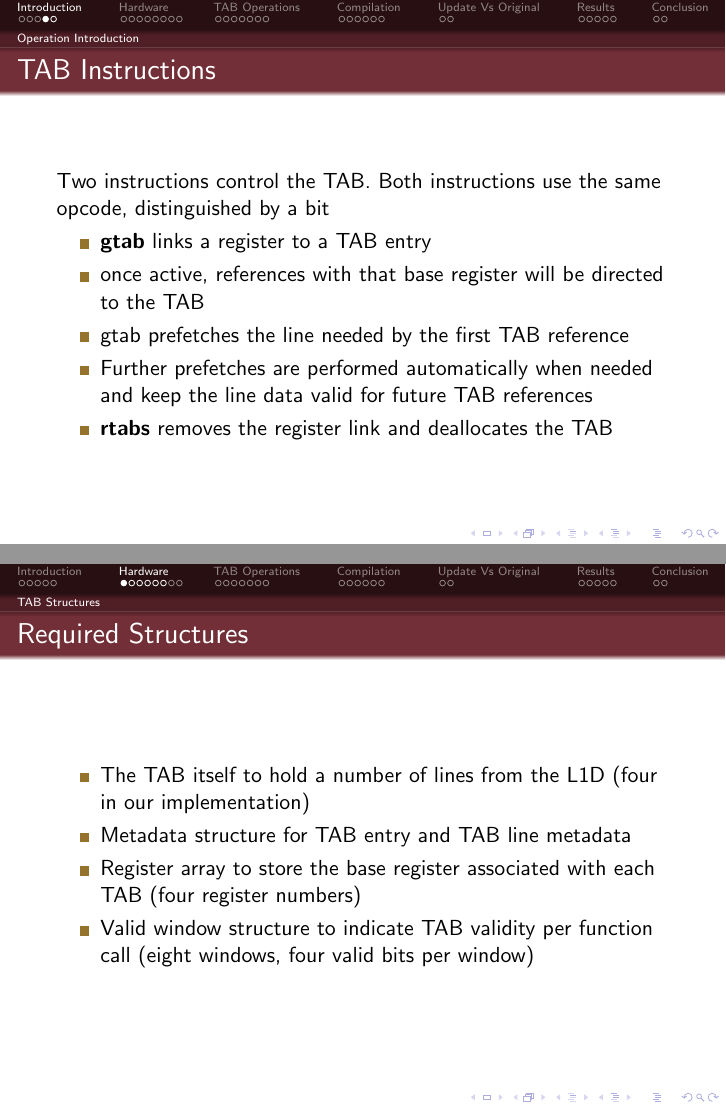
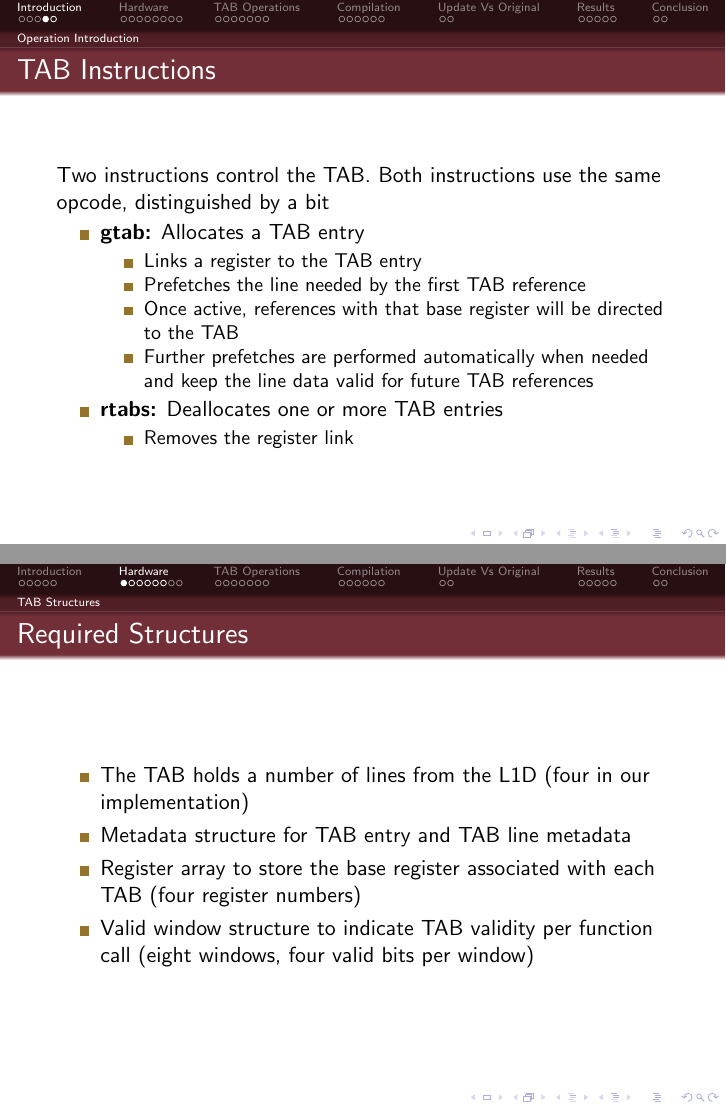
Before and after one commit to randomouscrap98/tab_presentation_2015, LaTeX slides (presentation.tex): pages 5 and 7 of 36, joined at a grey line. Compiled offline with pdfLaTeX.

Commit message:
Dr. Whalley's changes

```diff
--- a/presentation.tex
+++ b/presentation.tex
@@ -79,33 +79,42 @@
    Two instructions control the TAB. Both instructions use the same opcode,
    distinguished by a bit
    \begin{itemize}
-      \item \textbf{gtab} links a register to a TAB entry
-      \item once active, references with that base register will be directed to the TAB
-      \item gtab prefetches the line needed by the first TAB reference
-      \item Further prefetches are performed automatically when needed and keep
-         the line data valid for future TAB references
-      \item \textbf{rtabs} removes the register link and deallocates the TAB
+      \item \textbf{gtab:} Allocates a TAB entry
+         \begin{itemize}
+            \item Links a register to the TAB entry
+            \item Prefetches the line needed by the first TAB reference
+            \item Once active, references with that base register will be directed to the TAB
+            \item Further prefetches are performed automatically when needed and keep
+               the line data valid for future TAB references
+         \end{itemize}
+      \item \textbf{rtabs:} Deallocates one or more TAB entries
+         \begin{itemize}
+            \item Removes the register link
+         \end{itemize}
    \end{itemize}
 \end{frame}
 \begin{frame}{Example TAB Instruction Generation}
-   \begin{center}
+   \vspace{-0.2cm}
+   \begin{footnotesize}
       \begin{block}{Original Loop (simple summation)}
-         \includegraphics[scale=0.20]{figures/compiler_example_1-1.pdf}
+         \includegraphics[scale=0.25]{figures/compiler_example_1-1.pdf}
       \end{block}
+      \vspace{-0.2cm}
       \begin{block}{Basic Generated Instructions}
-         \includegraphics[scale=0.20]{figures/compiler_example_1-2.pdf}
+         \includegraphics[scale=0.25]{figures/compiler_example_1-2.pdf}
       \end{block}
+      \vspace{-0.2cm}
       \begin{block}{Compiler Inserted TAB Instructions}
-         \includegraphics[scale=0.20]{figures/compiler_example_1-3.pdf}
+         \includegraphics[scale=0.25]{figures/compiler_example_1-3.pdf}
       \end{block}
-   \end{center}
+   \end{footnotesize}
 \end{frame}
 \section{Hardware}
 \subsection{TAB Structures}
 \begin{frame}{Required Structures}
    %TAB requires a number of structures for operation:
    \begin{itemize}
-      \item The TAB itself to hold a number of lines from the L1D
+      \item The TAB holds a number of lines from the L1D
          (four in our implementation)
       \item Metadata structure for TAB entry and TAB line metadata
       \item Register array to store the base register associated with
```
Also changed, not shown: figures/validexample1-1.pdf, figures/validexample1-1.svg, figures/validexample1-2.pdf, figures/validexample1-2.svg, presentation.tex (20 more changed lines).
